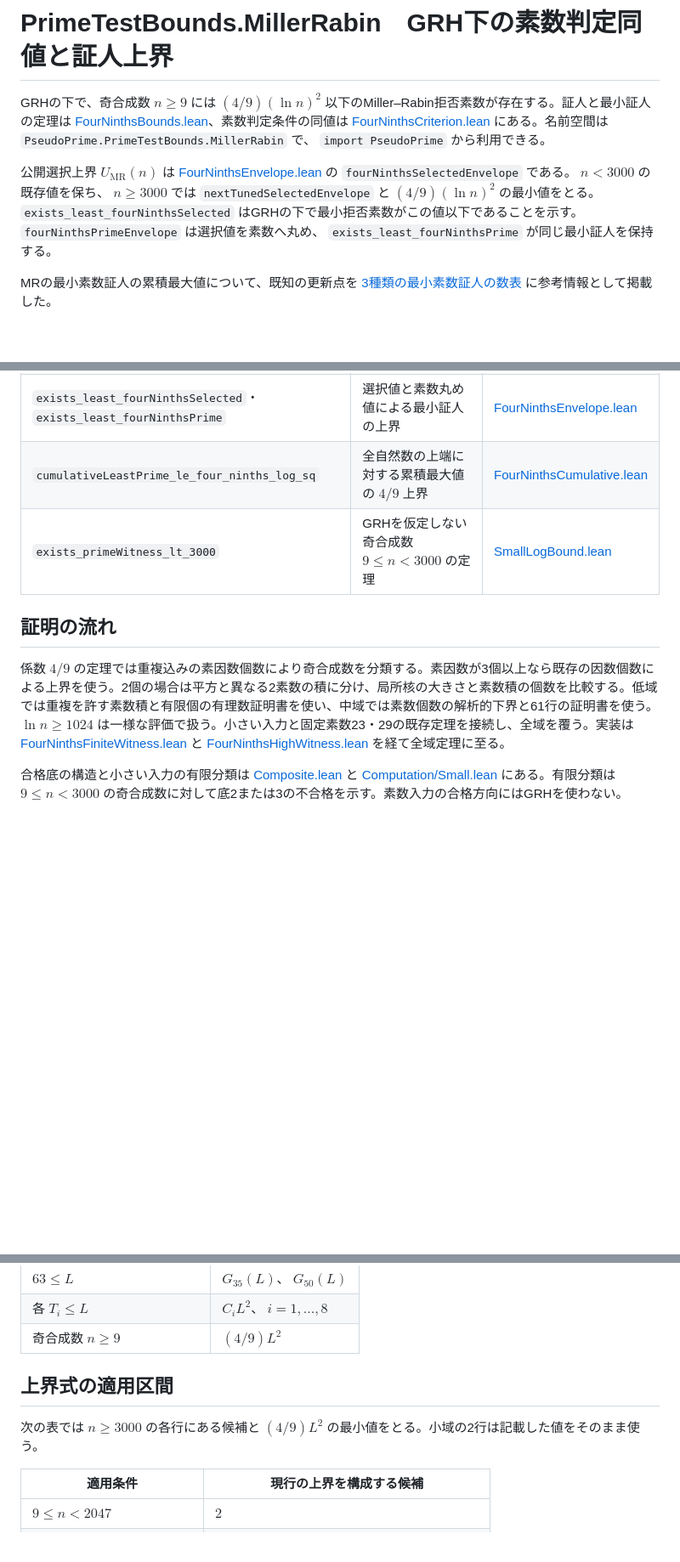
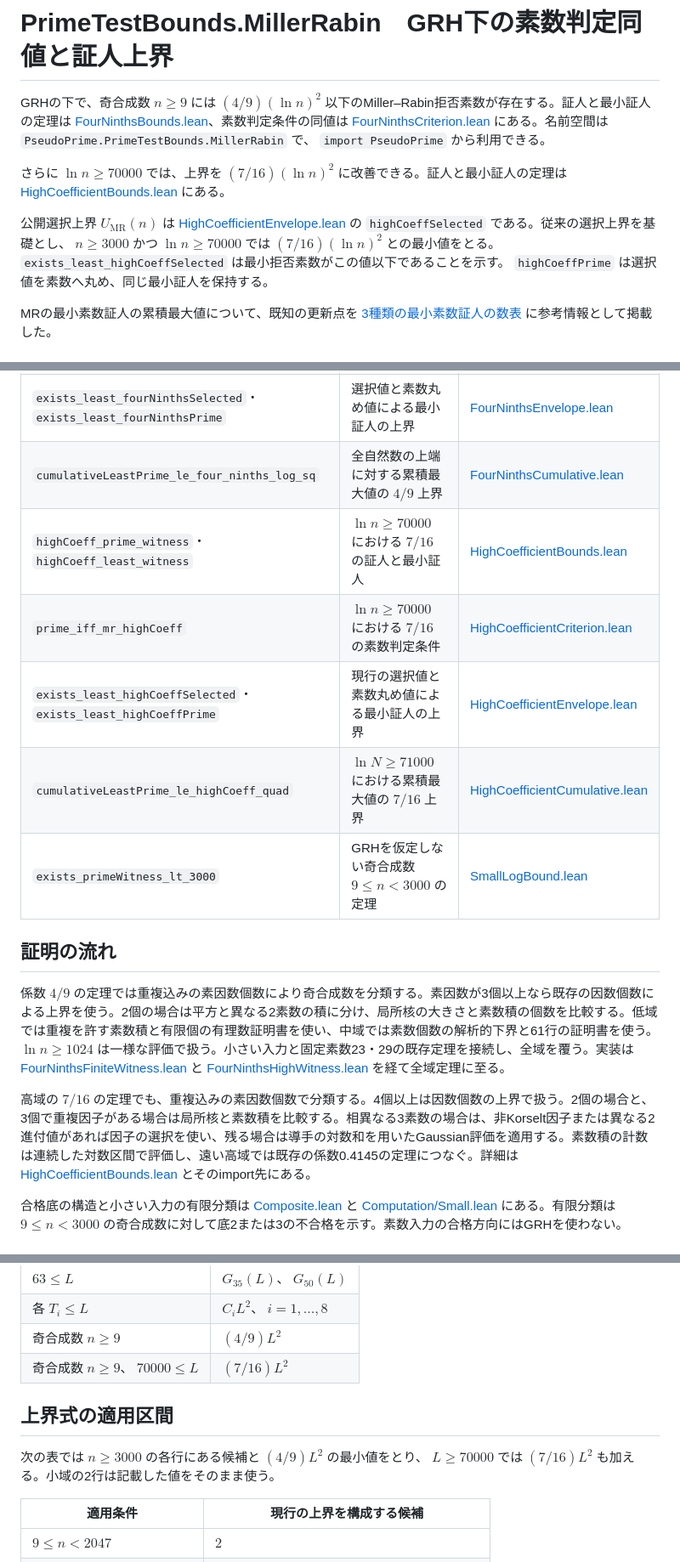
Before and after one commit to mizar/PseudoPrimeLean, a Markdown page: doc/MillerRabinBoundGrh.md, 3 parts joined by grey strips. Shown at 85% size. Rendered like a GitHub page; blank space fills up the shorter version.

```diff
--- a/doc/MillerRabinBoundGrh.md
+++ b/doc/MillerRabinBoundGrh.md
@@ -2,7 +2,9 @@
 
 GRHの下で、奇合成数 $n \ge 9$ には $(4/9)(\ln n)^2$ 以下のMiller–Rabin拒否素数が存在する。証人と最小証人の定理は [FourNinthsBounds.lean](../PseudoPrime/PrimeTestBounds/MillerRabin/FourNinthsBounds.lean)、素数判定条件の同値は [FourNinthsCriterion.lean](../PseudoPrime/PrimeTestBounds/MillerRabin/FourNinthsCriterion.lean) にある。名前空間は `PseudoPrime.PrimeTestBounds.MillerRabin` で、 `import PseudoPrime` から利用できる。
 
-公開選択上界 $U_{\mathrm{MR}}(n)$ は [FourNinthsEnvelope.lean](../PseudoPrime/PrimeTestBounds/MillerRabin/FourNinthsEnvelope.lean) の `fourNinthsSelectedEnvelope` である。 $n < 3000$ の既存値を保ち、 $n \ge 3000$ では `nextTunedSelectedEnvelope` と $(4/9)(\ln n)^2$ の最小値をとる。 `exists_least_fourNinthsSelected` はGRHの下で最小拒否素数がこの値以下であることを示す。 `fourNinthsPrimeEnvelope` は選択値を素数へ丸め、 `exists_least_fourNinthsPrime` が同じ最小証人を保持する。
+さらに $\ln n \ge 70000$ では、上界を $(7/16)(\ln n)^2$ に改善できる。証人と最小証人の定理は [HighCoefficientBounds.lean](../PseudoPrime/PrimeTestBounds/MillerRabin/HighCoefficientBounds.lean) にある。
+
+公開選択上界 $U_{\mathrm{MR}}(n)$ は [HighCoefficientEnvelope.lean](../PseudoPrime/PrimeTestBounds/MillerRabin/HighCoefficientEnvelope.lean) の `highCoeffSelected` である。従来の選択上界を基礎とし、 $n \ge 3000$ かつ $\ln n \ge 70000$ では $(7/16)(\ln n)^2$ との最小値をとる。 `exists_least_highCoeffSelected` は最小拒否素数がこの値以下であることを示す。 `highCoeffPrime` は選択値を素数へ丸め、同じ最小証人を保持する。
 
 MRの最小素数証人の累積最大値について、既知の更新点を [3種類の最小素数証人の数表](WitnessRecords.md) に参考情報として掲載した。
 
@@ -102,11 +104,17 @@ end PseudoPrime.PrimeTestBounds.MillerRabin
 | `prime_iff_mr_le_four_ninths_log_sq` | $4/9$ の上界による素数判定条件 | [FourNinthsCriterion.lean](../PseudoPrime/PrimeTestBounds/MillerRabin/FourNinthsCriterion.lean) |
 | `exists_least_fourNinthsSelected`・`exists_least_fourNinthsPrime` | 選択値と素数丸め値による最小証人の上界 | [FourNinthsEnvelope.lean](../PseudoPrime/PrimeTestBounds/MillerRabin/FourNinthsEnvelope.lean) |
 | `cumulativeLeastPrime_le_four_ninths_log_sq` | 全自然数の上端に対する累積最大値の $4/9$ 上界 | [FourNinthsCumulative.lean](../PseudoPrime/PrimeTestBounds/MillerRabin/FourNinthsCumulative.lean) |
+| `highCoeff_prime_witness`・`highCoeff_least_witness` | $\ln n \ge 70000$ における $7/16$ の証人と最小証人 | [HighCoefficientBounds.lean](../PseudoPrime/PrimeTestBounds/MillerRabin/HighCoefficientBounds.lean) |
+| `prime_iff_mr_highCoeff` | $\ln n \ge 70000$ における $7/16$ の素数判定条件 | [HighCoefficientCriterion.lean](../PseudoPrime/PrimeTestBounds/MillerRabin/HighCoefficientCriterion.lean) |
+| `exists_least_highCoeffSelected`・`exists_least_highCoeffPrime` | 現行の選択値と素数丸め値による最小証人の上界 | [HighCoefficientEnvelope.lean](../PseudoPrime/PrimeTestBounds/MillerRabin/HighCoefficientEnvelope.lean) |
+| `cumulativeLeastPrime_le_highCoeff_quad` | $\ln N \ge 71000$ における累積最大値の $7/16$ 上界 | [HighCoefficientCumulative.lean](../PseudoPrime/PrimeTestBounds/MillerRabin/HighCoefficientCumulative.lean) |
 | `exists_primeWitness_lt_3000` | GRHを仮定しない奇合成数 $9 \le n < 3000$ の定理 | [SmallLogBound.lean](../PseudoPrime/PrimeTestBounds/MillerRabin/SmallLogBound.lean) |
 
 ## 証明の流れ
 
 係数 $4/9$ の定理では重複込みの素因数個数により奇合成数を分類する。素因数が3個以上なら既存の因数個数による上界を使う。2個の場合は平方と異なる2素数の積に分け、局所核の大きさと素数積の個数を比較する。低域では重複を許す素数積と有限個の有理数証明書を使い、中域では素数個数の解析的下界と61行の証明書を使う。 $\ln n \ge 1024$ は一様な評価で扱う。小さい入力と固定素数23・29の既存定理を接続し、全域を覆う。実装は [FourNinthsFiniteWitness.lean](../PseudoPrime/PrimeTestBounds/MillerRabin/FourNinthsFiniteWitness.lean) と [FourNinthsHighWitness.lean](../PseudoPrime/PrimeTestBounds/MillerRabin/FourNinthsHighWitness.lean) を経て全域定理に至る。
+
+高域の $7/16$ の定理でも、重複込みの素因数個数で分類する。4個以上は因数個数の上界で扱う。2個の場合と、3個で重複因子がある場合は局所核と素数積を比較する。相異なる3素数の場合は、非Korselt因子または異なる2進付値があれば因子の選択を使い、残る場合は導手の対数和を用いたGaussian評価を適用する。素数積の計数は連続した対数区間で評価し、遠い高域では既存の係数0.4145の定理につなぐ。詳細は [HighCoefficientBounds.lean](../PseudoPrime/PrimeTestBounds/MillerRabin/HighCoefficientBounds.lean) とそのimport先にある。
 
 合格底の構造と小さい入力の有限分類は [Composite.lean](../PseudoPrime/PrimeTest/MillerRabin/Composite.lean) と [Computation/Small.lean](../PseudoPrime/PrimeTest/MillerRabin/Computation/Small.lean) にある。有限分類は $9 \le n < 3000$ の奇合成数に対して底2または3の不合格を示す。素数入力の合格方向にはGRHを使わない。
 
@@ -337,10 +346,11 @@ $n \ge 3000$ では固定素数候補、pointwise上界、Gaussian上界、適
 | $63 \le L$ | $G_{35}(L)$、 $G_{50}(L)$ |
 | 各 $T_i \le L$ | $C_iL^2$、 $i=1,\ldots,8$ |
 | 奇合成数 $n \ge 9$ | $(4/9)L^2$ |
+| 奇合成数 $n \ge 9$、 $70000 \le L$ | $(7/16)L^2$ |
 
 ## 上界式の適用区間
 
-次の表では $n \ge 3000$ の各行にある候補と $(4/9)L^2$ の最小値をとる。小域の2行は記載した値をそのまま使う。
+次の表では $n \ge 3000$ の各行にある候補と $(4/9)L^2$ の最小値をとり、 $L \ge 70000$ では $(7/16)L^2$ も加える。小域の2行は記載した値をそのまま使う。
 
 | 適用条件 | 現行の上界を構成する候補 |
 |---|---|
```
Also changed, not shown: other parts of doc/MillerRabinBoundGrh.md (+7 -6 lines), doc/figures/mr_cumulative_high_comparison.png, 2 other files.
